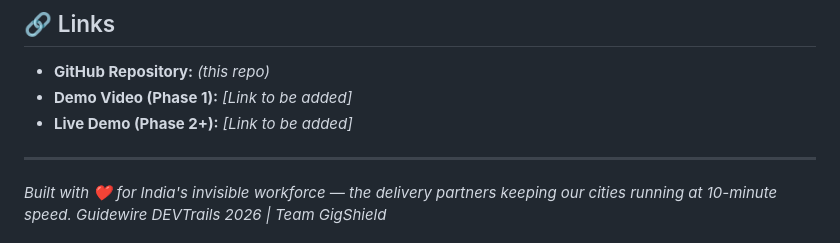
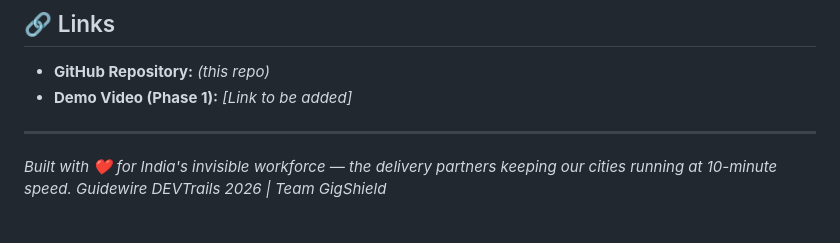
Before and after one commit to devanathsugavasi/GigShield-AI, a Markdown page: README.md, the part around the change. Rendered like a GitHub page.

```diff
--- a/README.md
+++ b/README.md
@@ -586,7 +586,7 @@ audit_logs     (id, entity_type, entity_id, action, actor,
 
 - **GitHub Repository:** *(this repo)*
 - **Demo Video (Phase 1):** *[Link to be added]*
-- **Live Demo (Phase 2+):** *[Link to be added]*
+
 
 ---
 
```
